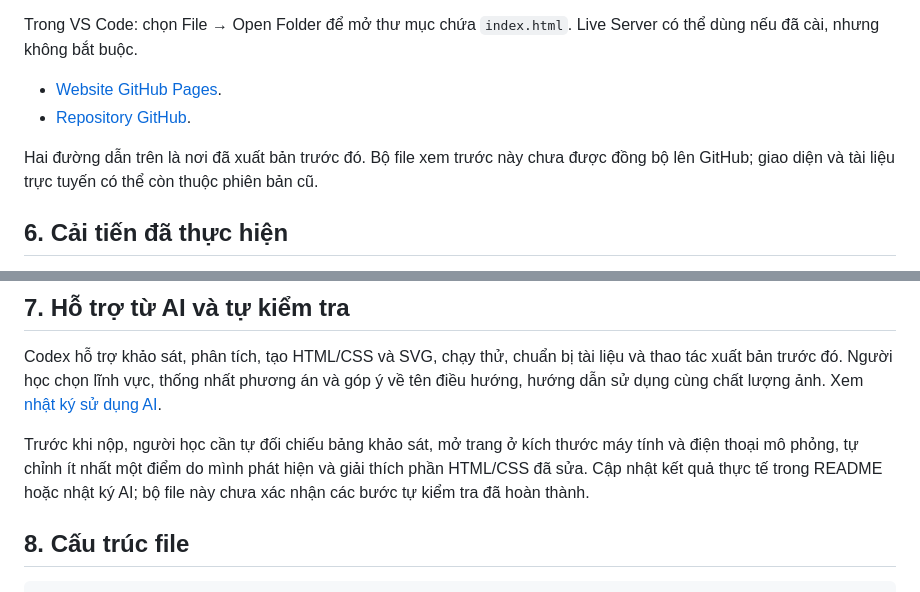
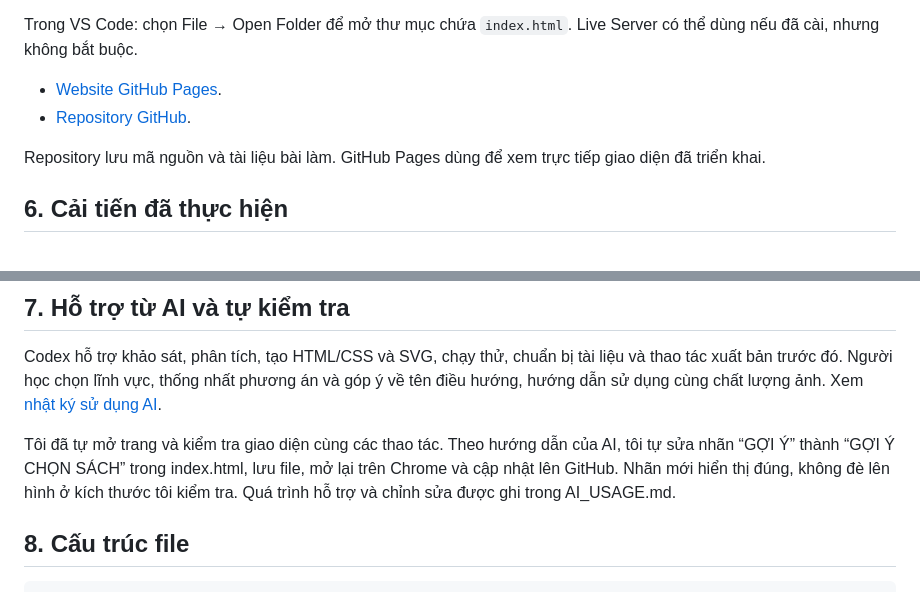
Before and after one commit to QuangDuc-qidu/ptudtmdt-chuong1-fahasa-ui, a Markdown page: README.md, 2 parts joined by grey strips. GitHub-like rendering.

Commit message:
Update publication status and personal revision notes

```diff
--- a/README.md
+++ b/README.md
@@ -50,7 +50,7 @@ Trong VS Code: chọn File → Open Folder để mở thư mục chứa `index.h
 - [Website GitHub Pages](https://quangduc-qidu.github.io/ptudtmdt-chuong1-fahasa-ui/).
 - [Repository GitHub](https://github.com/QuangDuc-qidu/ptudtmdt-chuong1-fahasa-ui).
 
-Hai đường dẫn trên là nơi đã xuất bản trước đó. Bộ file xem trước này chưa được đồng bộ lên GitHub; giao diện và tài liệu trực tuyến có thể còn thuộc phiên bản cũ.
+Repository lưu mã nguồn và tài liệu bài làm. GitHub Pages dùng để xem trực tiếp giao diện đã triển khai.
 
 ## 6. Cải tiến đã thực hiện
 
@@ -62,7 +62,7 @@ Sau khi người học phản hồi rằng tên điều hướng khó hiểu, ha
 
 Codex hỗ trợ khảo sát, phân tích, tạo HTML/CSS và SVG, chạy thử, chuẩn bị tài liệu và thao tác xuất bản trước đó. Người học chọn lĩnh vực, thống nhất phương án và góp ý về tên điều hướng, hướng dẫn sử dụng cùng chất lượng ảnh. Xem [nhật ký sử dụng AI](AI_USAGE.md).
 
-Trước khi nộp, người học cần tự đối chiếu bảng khảo sát, mở trang ở kích thước máy tính và điện thoại mô phỏng, tự chỉnh ít nhất một điểm do mình phát hiện và giải thích phần HTML/CSS đã sửa. Cập nhật kết quả thực tế trong README hoặc nhật ký AI; bộ file này chưa xác nhận các bước tự kiểm tra đã hoàn thành.
+Tôi đã tự mở trang và kiểm tra giao diện cùng các thao tác. Theo hướng dẫn của AI, tôi tự sửa nhãn “GỢI Ý” thành “GỢI Ý CHỌN SÁCH” trong index.html, lưu file, mở lại trên Chrome và cập nhật lên GitHub. Nhãn mới hiển thị đúng, không đè lên hình ở kích thước tôi kiểm tra. Quá trình hỗ trợ và chỉnh sửa được ghi trong AI_USAGE.md.
 
 ## 8. Cấu trúc file
 
```
